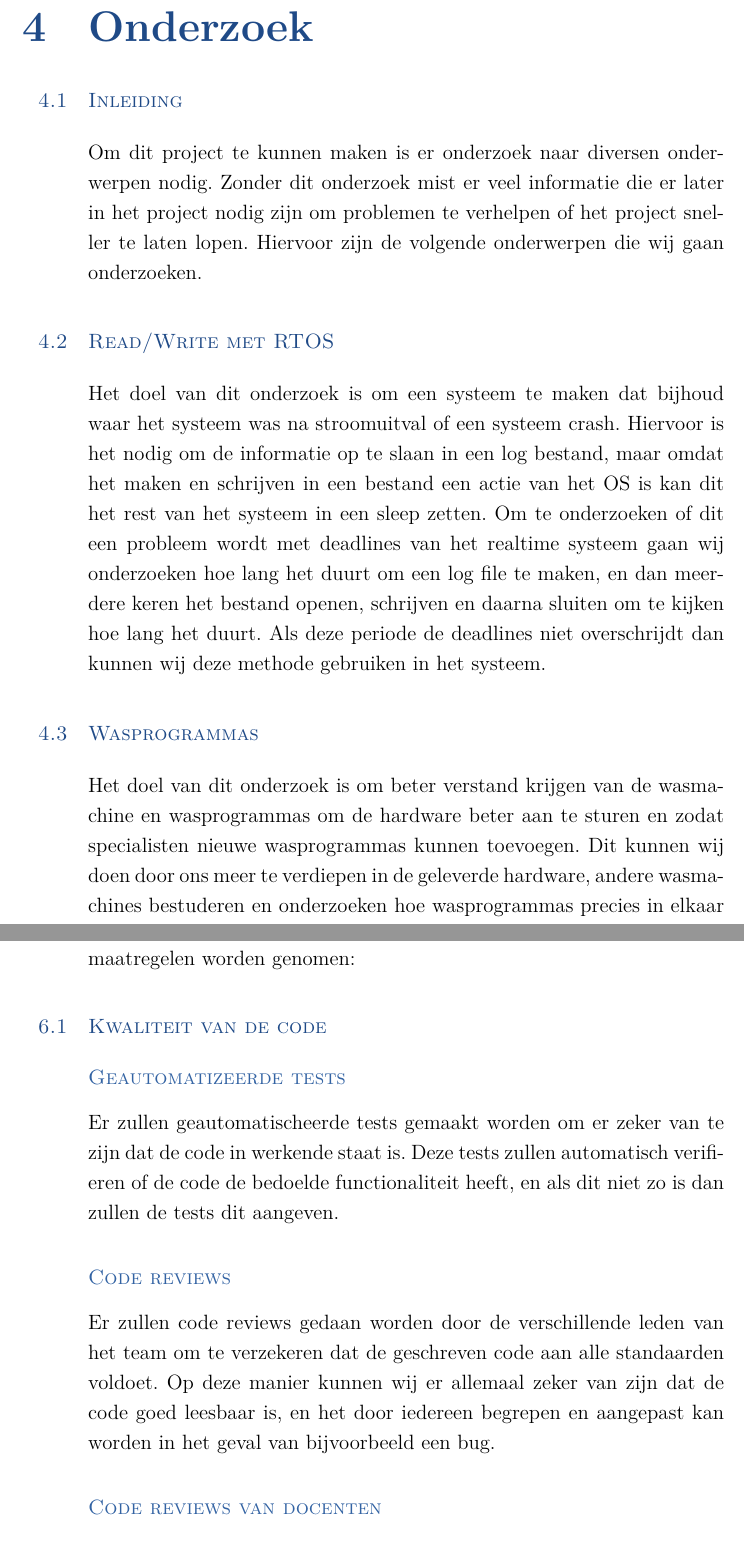
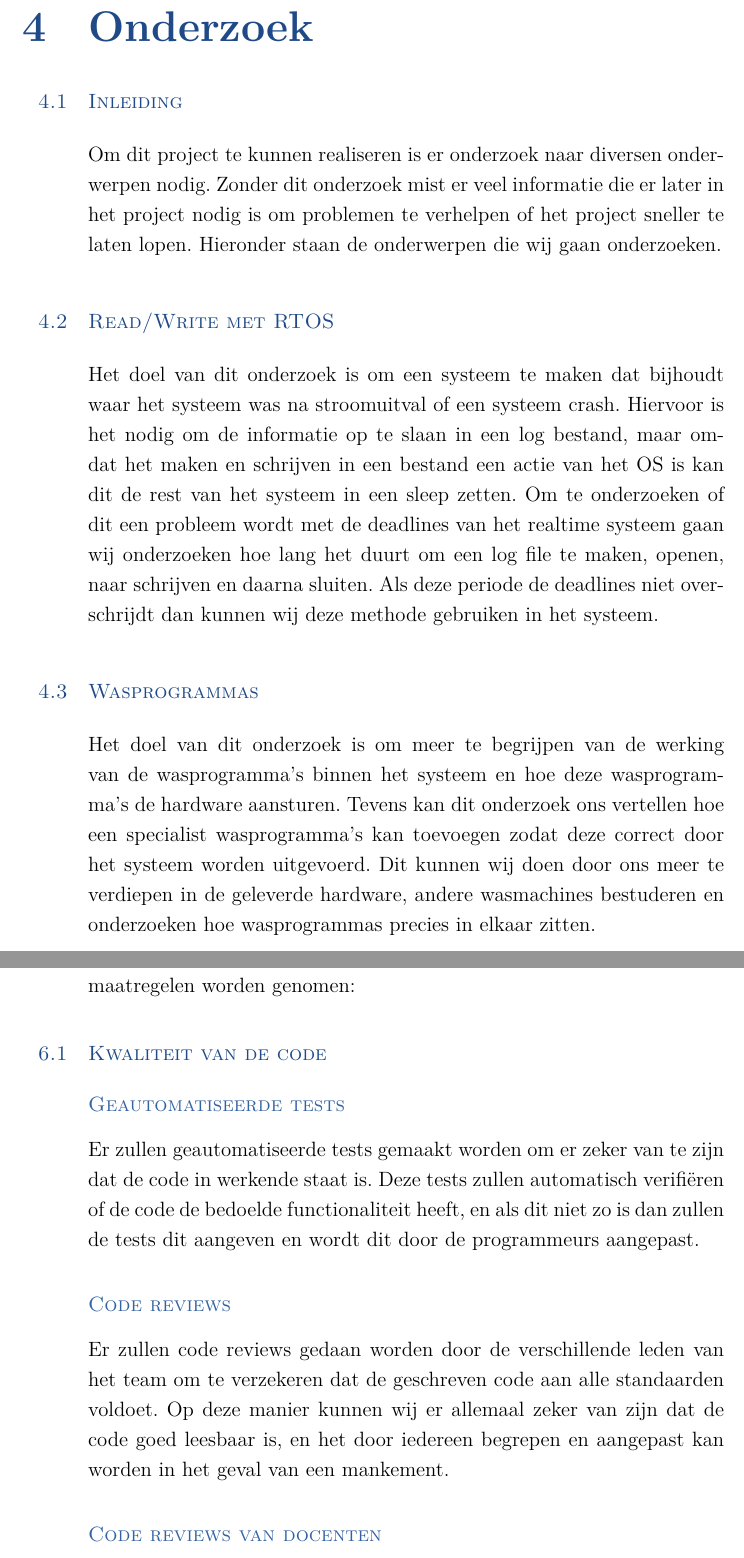
Before and after one commit to martijnvandijk/th06, a LaTeX document (Documentatie/LaTeX/Plan van aanpak/plan_van_aanpak.tex, which reads Documentatie/LaTeX/Plan van aanpak/Chapters/Kwaliteitsbewaking.tex, Documentatie/LaTeX/Plan van aanpak/Chapters/Onderzoek.tex): two parts of pages 11 and 14 of 20, joined at a grey line, cut so that both start at the same text. Compiled offline with XeLaTeX.

Commit message:
Spelling and grammar check

```diff
--- a/Documentatie/LaTeX/Plan van aanpak/Chapters/Kwaliteitsbewaking.tex
+++ b/Documentatie/LaTeX/Plan van aanpak/Chapters/Kwaliteitsbewaking.tex
@@ -12,13 +12,13 @@
 Om de kwaliteit van het eindproduct te verzekeren zullen er een aantal maatregelen worden genomen:
 
 \section{Kwaliteit van de code}
-	\subsection{Geautomatizeerde tests}
-		Er zullen geautomatischeerde tests gemaakt worden om er zeker van te zijn dat de code in werkende staat is.
-		Deze tests zullen automatisch verifiëren of de code de bedoelde functionaliteit heeft, en als dit niet zo is dan zullen de tests dit aangeven.
+	\subsection{Geautomatiseerde tests}
+		Er zullen geautomatiseerde tests gemaakt worden om er zeker van te zijn dat de code in werkende staat is.
+		Deze tests zullen automatisch verifiëren of de code de bedoelde functionaliteit heeft, en als dit niet zo is dan zullen de tests dit aangeven en wordt dit door de programmeurs aangepast.
 
 	\subsection{Code reviews}
 		Er zullen code reviews gedaan worden door de verschillende leden van het team om te verzekeren dat de geschreven code aan alle standaarden voldoet.
-		Op deze manier kunnen wij er allemaal zeker van zijn dat de code goed leesbaar is, en het door iedereen begrepen en aangepast kan worden in het geval van bijvoorbeeld een bug.
+		Op deze manier kunnen wij er allemaal zeker van zijn dat de code goed leesbaar is, en het door iedereen begrepen en aangepast kan worden in het geval van een mankement.
 
 	\subsection{Code reviews van docenten}
 		Omdat wij er zelf niet zeker van kunnen zijn dat onze code reviews goed uitgevoerd worden, zullen wij waar mogelijk onze code door docenten laten overzien.
--- a/Documentatie/LaTeX/Plan van aanpak/Chapters/Onderzoek.tex
+++ b/Documentatie/LaTeX/Plan van aanpak/Chapters/Onderzoek.tex
@@ -1,14 +1,14 @@
 \chapter{Onderzoek}
 \section{Inleiding}
-Om dit project te kunnen maken is er onderzoek naar diversen onderwerpen nodig. Zonder dit onderzoek mist er veel informatie die er later in het project nodig zijn om problemen te verhelpen of het project sneller te laten lopen.
-Hiervoor zijn de volgende onderwerpen die wij gaan onderzoeken.
+Om dit project te kunnen realiseren is er onderzoek naar diversen onderwerpen nodig. Zonder dit onderzoek mist er veel informatie die er later in het project nodig is om problemen te verhelpen of het project sneller te laten lopen.
+Hieronder staan de onderwerpen die wij gaan onderzoeken.
 
 \section{Read/Write met RTOS}
-Het doel van dit onderzoek is om een systeem te maken dat bijhoud waar het systeem was na stroomuitval of een systeem crash. Hiervoor is het nodig om de informatie op te slaan in een log bestand, maar omdat het maken en schrijven in een bestand een actie van het OS is kan dit het rest van het systeem in een sleep zetten.
-Om te onderzoeken of dit een probleem wordt met deadlines van het realtime systeem gaan wij onderzoeken hoe lang het duurt om een log file te maken, en dan meerdere keren het bestand openen, schrijven en daarna sluiten om te kijken hoe lang het duurt. Als deze periode de deadlines niet overschrijdt dan kunnen wij deze methode gebruiken in het systeem.
+Het doel van dit onderzoek is om een systeem te maken dat bijhoudt waar het systeem was na stroomuitval of een systeem crash. Hiervoor is het nodig om de informatie op te slaan in een log bestand, maar omdat het maken en schrijven in een bestand een actie van het OS is kan dit de rest van het systeem in een sleep zetten.
+Om te onderzoeken of dit een probleem wordt met de deadlines van het realtime systeem gaan wij onderzoeken hoe lang het duurt om een log file te maken, openen, naar schrijven en daarna sluiten. Als deze periode de deadlines niet overschrijdt dan kunnen wij deze methode gebruiken in het systeem.
 
 \section{Wasprogrammas}
-Het doel van dit onderzoek is om beter verstand krijgen van de wasmachine en wasprogrammas om de hardware beter aan te sturen en zodat specialisten nieuwe wasprogrammas kunnen toevoegen.
+Het doel van dit onderzoek is om meer te begrijpen van de werking van de wasprogramma's binnen het systeem en hoe deze wasprogramma's de hardware aansturen. Tevens kan dit onderzoek ons vertellen hoe een specialist wasprogramma's kan toevoegen zodat deze correct door het systeem worden uitgevoerd.
 Dit kunnen wij doen door ons meer te verdiepen in de geleverde hardware, andere wasmachines bestuderen en onderzoeken hoe wasprogrammas precies in elkaar zitten.
 
 \section{Snelheid van de UI}
```
Also changed, not shown: Documentatie/LaTeX/Plan van aanpak/Chapters/Kwaliteitseisen.tex (+1 -1 lines), Documentatie/LaTeX/Plan van aanpak/Chapters/Producten.tex (+1 -1 lines), Documentatie/LaTeX/Plan van aanpak/Chapters/Risicos.tex (+1 -1 lines), Documentatie/LaTeX/Plan van aanpak/Chapters/Kwaliteitsbewaking.tex (4 more changed lines), Documentatie/LaTeX/Plan van aanpak/Chapters/Onderzoek.tex (4 more changed lines).
